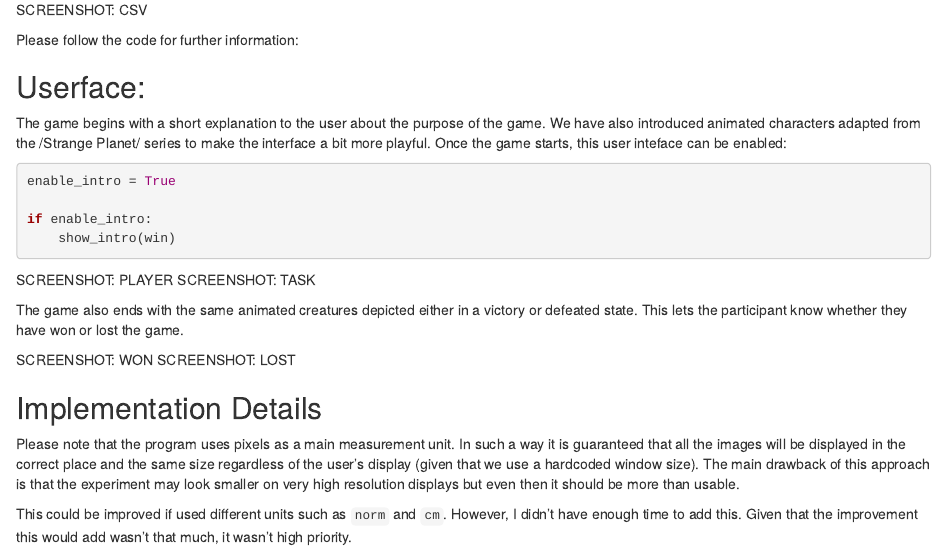
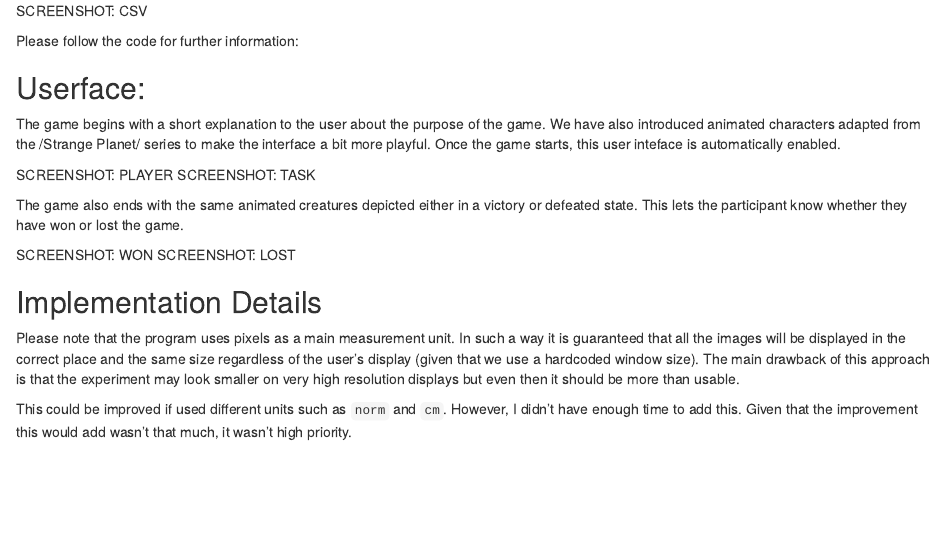
Before and after one commit to Programming-The-Next-Step/Target_shooting_game, an R Markdown document (Report.rmd): the page in a window 1100 px wide, from 590 px down before the commit and from 640 px down after it, so that both start at the same text. Rendered offline with R 4.5, knitr and Pandoc, with nearby package versions.

Commit message:
Update Report.rmd

````diff
--- a/Report.rmd
+++ b/Report.rmd
@@ -36,15 +38,7 @@ Please follow the code for further information:
 ## Userface:
 
 The game begins with a short explanation to the user about the purpose of the game. We have also introduced animated characters
-adapted from the /Strange Planet/ series to make the interface a bit more playful. Once the game starts, this user inteface can
-be enabled:
-
-``` python
-enable_intro = True
-
-if enable_intro:
-    show_intro(win)
-```
+adapted from the /Strange Planet/ series to make the interface a bit more playful. Once the game starts, this user inteface is automatically enabled.
 
 SCREENSHOT: PLAYER
 SCREENSHOT: TASK
````
Also changed, not shown: Report.rmd (2 more changed lines).
